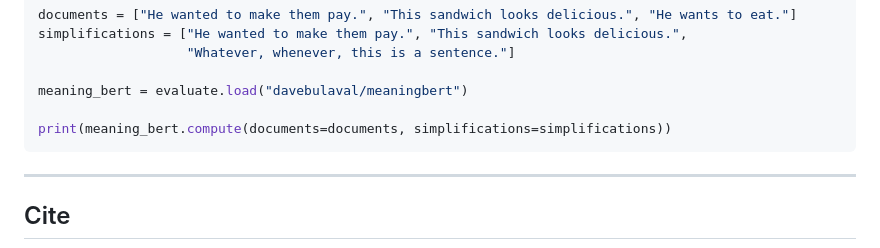
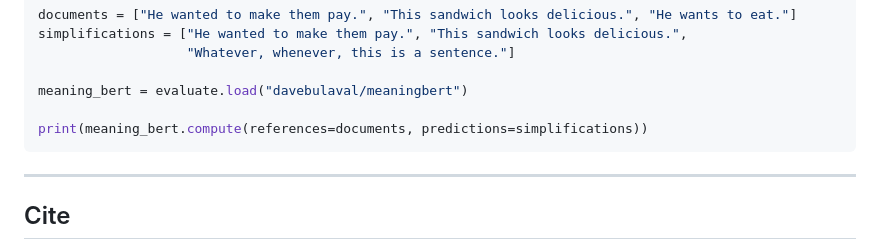
Before and after one commit to GRAAL-Research/MeaningBERT, a Markdown page: README.md, the part around the change. Rendered like a GitHub page.

````diff
--- a/README.md
+++ b/README.md
@@ -100,7 +100,7 @@ simplifications = ["He wanted to make them pay.", "This sandwich looks delicious
 
 meaning_bert = evaluate.load("davebulaval/meaningbert")
 
-print(meaning_bert.compute(documents=documents, simplifications=simplifications))
+print(meaning_bert.compute(references=documents, predictions=simplifications))
 ```
 
 
````
